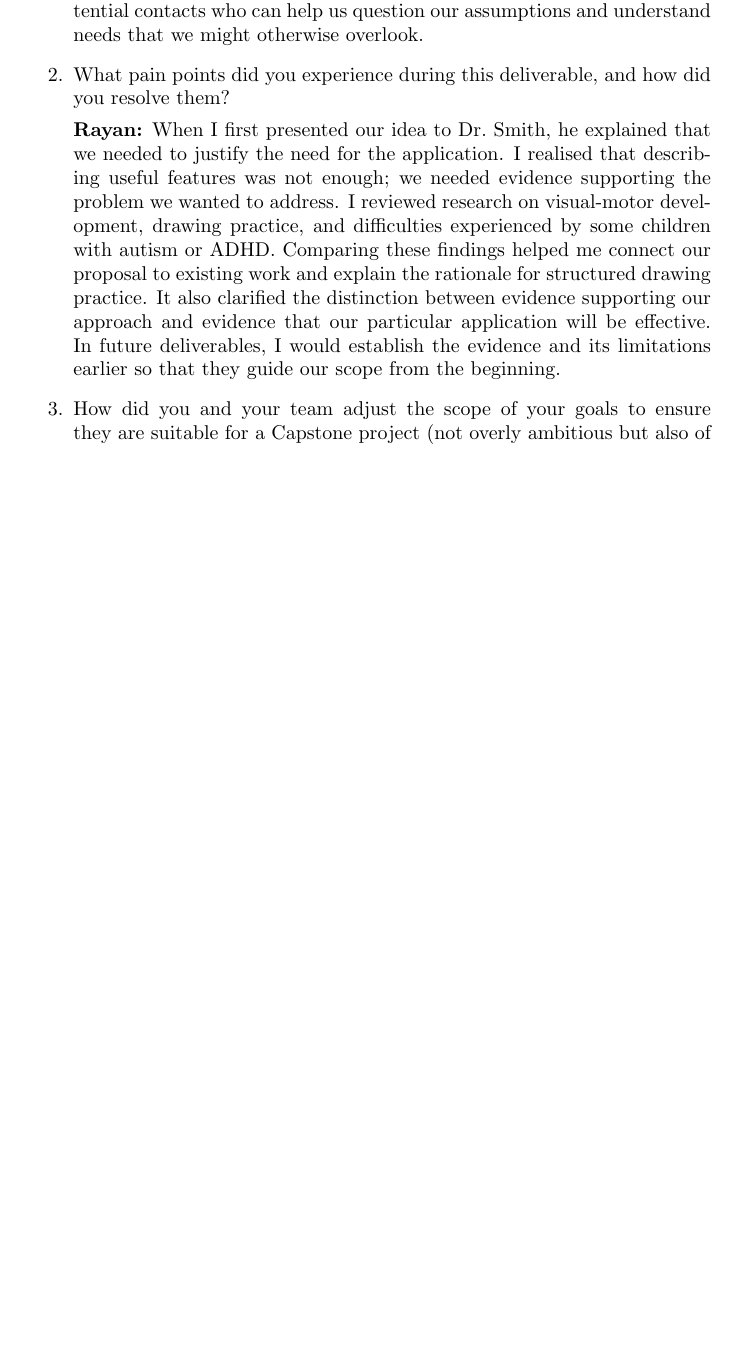
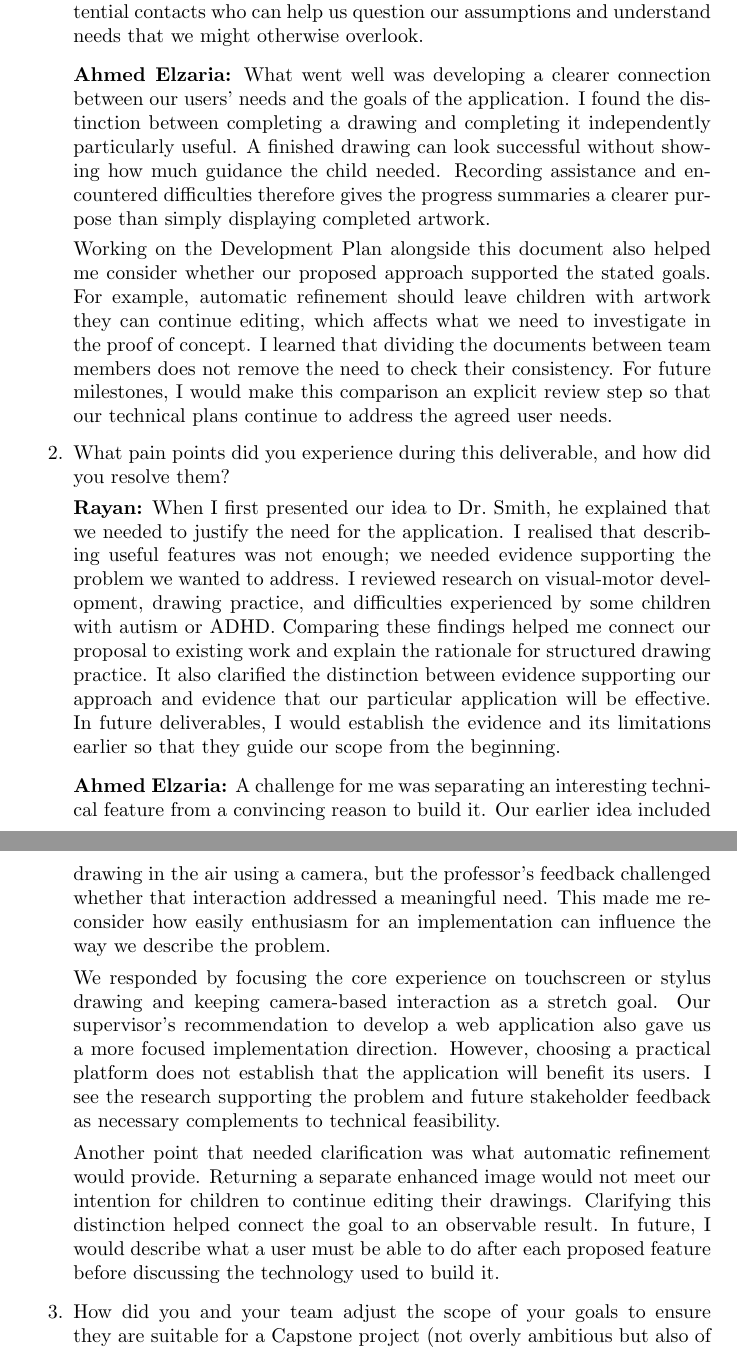
Before and after one commit to AHMEDELZARIA/squigglr, a LaTeX document (docs/ProblemStatementAndGoals/ProblemStatement.tex): part of page 6 of 8 before the commit and two parts of pages 6 and 7 of 9 after it, the two joined at a grey line, cut so that both start at the same text, the shorter picture padded with empty space. Compiled offline with pdfLaTeX; a LaTeX package or settings file that is missing is left out.

Commit message:
docs: add Ahmed's problem statement and goals reflection (#28)
Reflect on aligning goals with user needs, responding to feedback, and narrowing the project scope. Explain lessons learned and distinguish software verification from educational effectiveness.

```diff
--- a/docs/ProblemStatementAndGoals/ProblemStatement.tex
+++ b/docs/ProblemStatementAndGoals/ProblemStatement.tex
@@ -205,6 +205,24 @@ recognise the value of seeking both software-design expertise and experience
 supporting our intended users. We now have potential contacts who can help us
 question our assumptions and understand needs that we might otherwise overlook.
 
+\par\medskip
+\noindent\textbf{Ahmed Elzaria:} What went well was developing a clearer
+connection between our users' needs and the goals of the application.
+I found the distinction between completing a drawing and completing it
+independently particularly useful. A finished drawing can look successful
+without showing how much guidance the child needed. Recording assistance
+and encountered difficulties therefore gives the progress summaries a
+clearer purpose than simply displaying completed artwork.
+
+Working on the Development Plan alongside this document also helped me
+consider whether our proposed approach supported the stated goals. For
+example, automatic refinement should leave children with artwork they
+can continue editing, which affects what we need to investigate in the
+proof of concept. I learned that dividing the documents between team
+members does not remove the need to check their consistency. For future
+milestones, I would make this comparison an explicit review step so that
+our technical plans continue to address the agreed user needs.
+
 \item What pain points did you experience during this deliverable, and how did
 you resolve them?
 
@@ -219,6 +237,29 @@ distinction between evidence supporting our approach and evidence that our
 particular application will be effective. In future deliverables, I would
 establish the evidence and its limitations earlier so that they guide our scope
 from the beginning.
+
+\par\medskip
+\noindent\textbf{Ahmed Elzaria:} A challenge for me was separating an
+interesting technical feature from a convincing reason to build it.
+Our earlier idea included drawing in the air using a camera, but the
+professor's feedback challenged whether that interaction addressed a
+meaningful need. This made me reconsider how easily enthusiasm for an
+implementation can influence the way we describe the problem.
+
+We responded by focusing the core experience on touchscreen or stylus
+drawing and keeping camera-based interaction as a stretch goal. Our
+supervisor's recommendation to develop a web application also gave us a
+more focused implementation direction. However, choosing a practical
+platform does not establish that the application will benefit its users.
+I see the research supporting the problem and future stakeholder feedback
+as necessary complements to technical feasibility.
+
+Another point that needed clarification was what automatic refinement
+would provide. Returning a separate enhanced image would not meet our
+intention for children to continue editing their drawings. Clarifying
+this distinction helped connect the goal to an observable result.
+In future, I would describe what a user must be able to do after each
+proposed feature before discussing the technology used to build it.
 
 \item How did you and your team adjust the scope of your goals to ensure they
 are suitable for a Capstone project (not overly ambitious but also of
```
